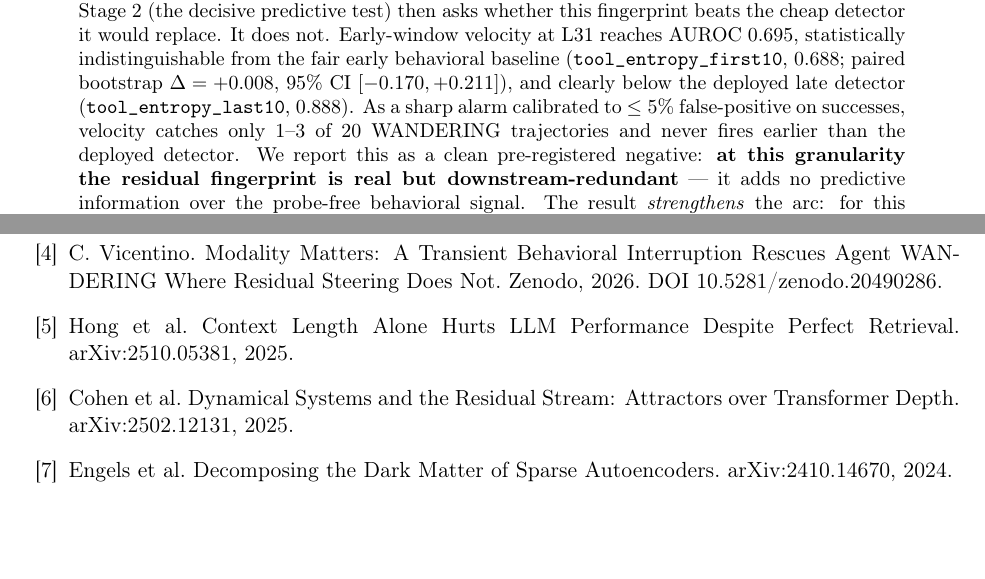
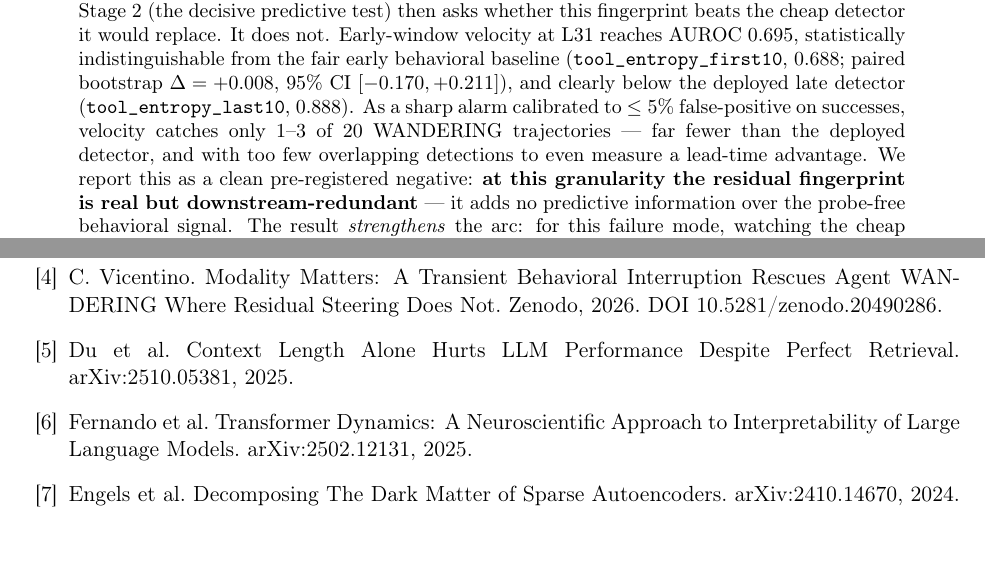
Before and after one commit to OpenInterpretability/openinterp-swebench-harness, a LaTeX paper (paper/context_rot/no_better_than_behavioral.tex): two parts of pages 1 and 5 of 5, joined at a grey line, cut so that both start at the same text. Compiled offline with pdfLaTeX.

Commit message:
Pre-mint eval fixes on companion note: correct 2 fabricated/wrong citations + 1 lead-time overclaim
Adversarial pre-mint eval (stats all reproduced from source JSONs, 0 discrepancies) caught:
- citation 2510.05381 author Hong→Du (title was correct)
- citation 2502.12131 was a FABRICATION (Cohen + invented title) → real: Fernando et al.,
  'Transformer Dynamics: A Neuroscientific Approach to Interpretability of LLMs'
- citation 2410.14670 cap fix 'The'
- abstract overclaim 'never fires earlier than the deployed detector' → corrected to the honest
  'too few overlapping detections to measure a lead-time advantage' (n_both_caught=0)
PDF rebuilt clean (0 overfull). Zenodo description in upload script fixed to match.

Co-Authored-By: Claude Opus 4.8 <noreply@anthropic.com>

```diff
--- a/paper/context_rot/no_better_than_behavioral.tex
+++ b/paper/context_rot/no_better_than_behavioral.tex
@@ -38,7 +38,7 @@ No Better Than the Cheap Tool-Entropy Detector \\[2pt]
 \maketitle
 
 \begin{abstract}
-The WANDERING arc detects a long-horizon agent failure --- an agent that keeps acting but never finalizes --- from a probe-free \emph{behavioral} signal (tool-call entropy collapse) and shows that residual steering cannot rescue it while a behavioral interruption can \cite{tool_entropy,residual_nulls,multichannel,modality}. A natural follow-up, motivated by the ``context rot'' literature (long-context degradation is representational, not retrieval \cite{contextrot}), asks whether the residual stream carries an \emph{earlier or better detector} than the cheap behavioral signal: does the geometry rot before the behavior does? We pre-register and test this on the same 99 Qwen3.6-27B SWE-bench Pro trajectories with per-turn residual captures at five layers. Stage~1 (raw residual geometry, no SAE) finds a real but weak fingerprint: \textbf{representational velocity-freezing}. Trajectories that will WANDER show a smaller per-turn change in their residual state early on --- they settle toward an attractor sooner --- and the effect is directionally consistent across all five layers (4/5 raw $p<0.05$, length-controlled), with one mid-network layer (L31) clearing a pre-registered trend-and-divergence conjunction ($p=0.015$). Nothing survives multiple-comparison correction over the $4\times5$ metric--layer grid. Stage~2 (the decisive predictive test) then asks whether this fingerprint beats the cheap detector it would replace. It does not. Early-window velocity at L31 reaches AUROC $0.695$, statistically indistinguishable from the fair early behavioral baseline (\texttt{tool\_entropy\_first10}, $0.688$; paired bootstrap $\Delta=+0.008$, 95\% CI $[-0.170,+0.211]$), and clearly below the deployed late detector (\texttt{tool\_entropy\_last10}, $0.888$). As a sharp alarm calibrated to $\le 5\%$ false-positive on successes, velocity catches only $1$--$3$ of $20$ WANDERING trajectories and never fires earlier than the deployed detector. We report this as a clean pre-registered negative: \textbf{at this granularity the residual fingerprint is real but downstream-redundant} --- it adds no predictive information over the probe-free behavioral signal. The result \emph{strengthens} the arc: for this failure mode, watching the cheap behavior is as good as or better than reading the residual stream.
+The WANDERING arc detects a long-horizon agent failure --- an agent that keeps acting but never finalizes --- from a probe-free \emph{behavioral} signal (tool-call entropy collapse) and shows that residual steering cannot rescue it while a behavioral interruption can \cite{tool_entropy,residual_nulls,multichannel,modality}. A natural follow-up, motivated by the ``context rot'' literature (long-context degradation is representational, not retrieval \cite{contextrot}), asks whether the residual stream carries an \emph{earlier or better detector} than the cheap behavioral signal: does the geometry rot before the behavior does? We pre-register and test this on the same 99 Qwen3.6-27B SWE-bench Pro trajectories with per-turn residual captures at five layers. Stage~1 (raw residual geometry, no SAE) finds a real but weak fingerprint: \textbf{representational velocity-freezing}. Trajectories that will WANDER show a smaller per-turn change in their residual state early on --- they settle toward an attractor sooner --- and the effect is directionally consistent across all five layers (4/5 raw $p<0.05$, length-controlled), with one mid-network layer (L31) clearing a pre-registered trend-and-divergence conjunction ($p=0.015$). Nothing survives multiple-comparison correction over the $4\times5$ metric--layer grid. Stage~2 (the decisive predictive test) then asks whether this fingerprint beats the cheap detector it would replace. It does not. Early-window velocity at L31 reaches AUROC $0.695$, statistically indistinguishable from the fair early behavioral baseline (\texttt{tool\_entropy\_first10}, $0.688$; paired bootstrap $\Delta=+0.008$, 95\% CI $[-0.170,+0.211]$), and clearly below the deployed late detector (\texttt{tool\_entropy\_last10}, $0.888$). As a sharp alarm calibrated to $\le 5\%$ false-positive on successes, velocity catches only $1$--$3$ of $20$ WANDERING trajectories --- far fewer than the deployed detector, and with too few overlapping detections to even measure a lead-time advantage. We report this as a clean pre-registered negative: \textbf{at this granularity the residual fingerprint is real but downstream-redundant} --- it adds no predictive information over the probe-free behavioral signal. The result \emph{strengthens} the arc: for this failure mode, watching the cheap behavior is as good as or better than reading the residual stream.
 \end{abstract}
 
 \section{Motivation}\label{sec:motivation}
@@ -116,9 +116,9 @@ This is a single-model ($n{=}99$, Qwen3.6-27B), single-task-family (SWE-bench Pr
 \bibitem{residual_nulls} C. Vicentino. Causal Localization of Agent WANDERING to Edge-Layer L11: The Right Locus Is Still Not a Rescue Lever. Zenodo, 2026. DOI 10.5281/zenodo.20490278.
 \bibitem{multichannel} C. Vicentino. Multi-Channel Mechanistic Signatures of Agent WANDERING: Classification, Causal Localization, and Behavior-Legible Response to Intervention. Zenodo, 2026. DOI 10.5281/zenodo.20490284.
 \bibitem{modality} C. Vicentino. Modality Matters: A Transient Behavioral Interruption Rescues Agent WANDERING Where Residual Steering Does Not. Zenodo, 2026. DOI 10.5281/zenodo.20490286.
-\bibitem{contextrot} Hong et al. Context Length Alone Hurts LLM Performance Despite Perfect Retrieval. arXiv:2510.05381, 2025.
-\bibitem{attractors} Cohen et al. Dynamical Systems and the Residual Stream: Attractors over Transformer Depth. arXiv:2502.12131, 2025.
-\bibitem{darkmatter} Engels et al. Decomposing the Dark Matter of Sparse Autoencoders. arXiv:2410.14670, 2024.
+\bibitem{contextrot} Du et al. Context Length Alone Hurts LLM Performance Despite Perfect Retrieval. arXiv:2510.05381, 2025.
+\bibitem{attractors} Fernando et al. Transformer Dynamics: A Neuroscientific Approach to Interpretability of Large Language Models. arXiv:2502.12131, 2025.
+\bibitem{darkmatter} Engels et al. Decomposing The Dark Matter of Sparse Autoencoders. arXiv:2410.14670, 2024.
 \end{thebibliography}
 
 \end{document}
```
Also changed, not shown: paper/context_rot/no_better_than_behavioral.pdf, 1 other file.
